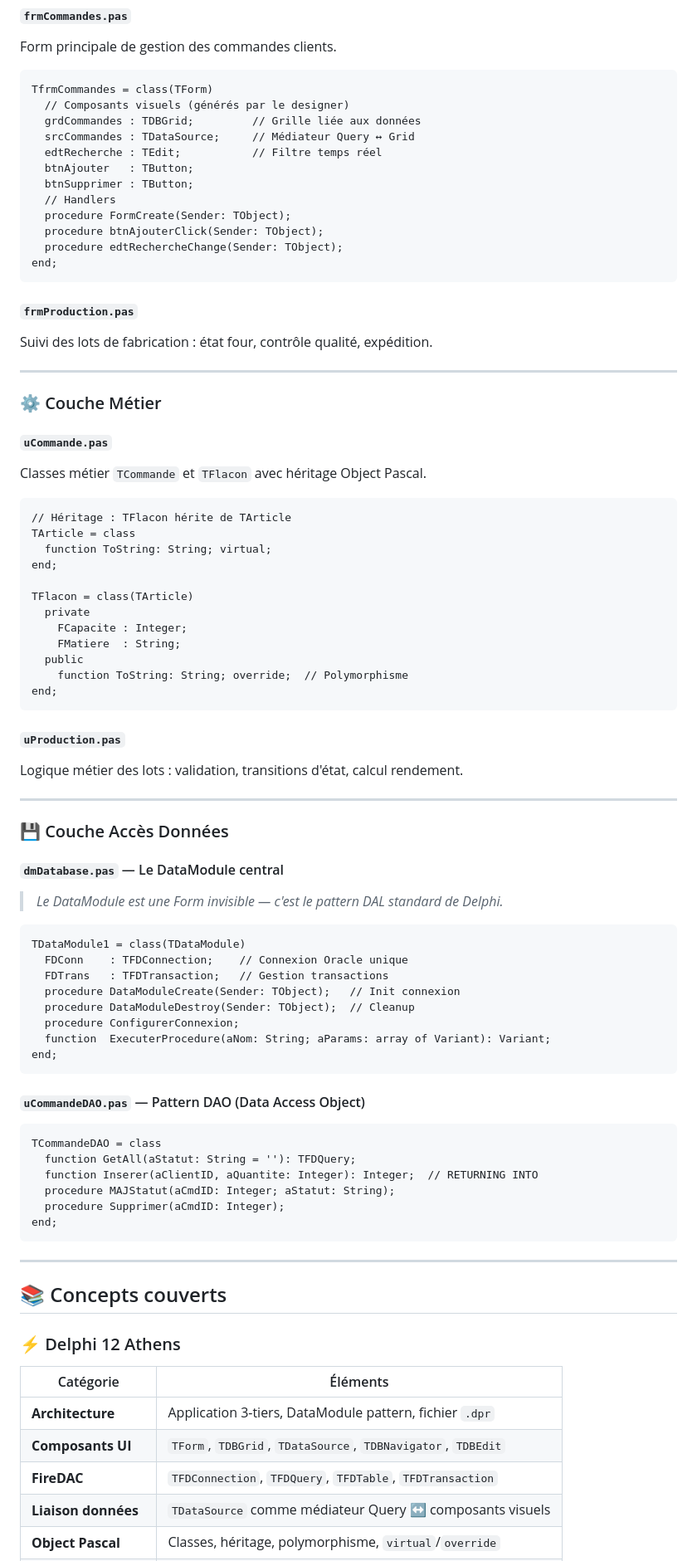
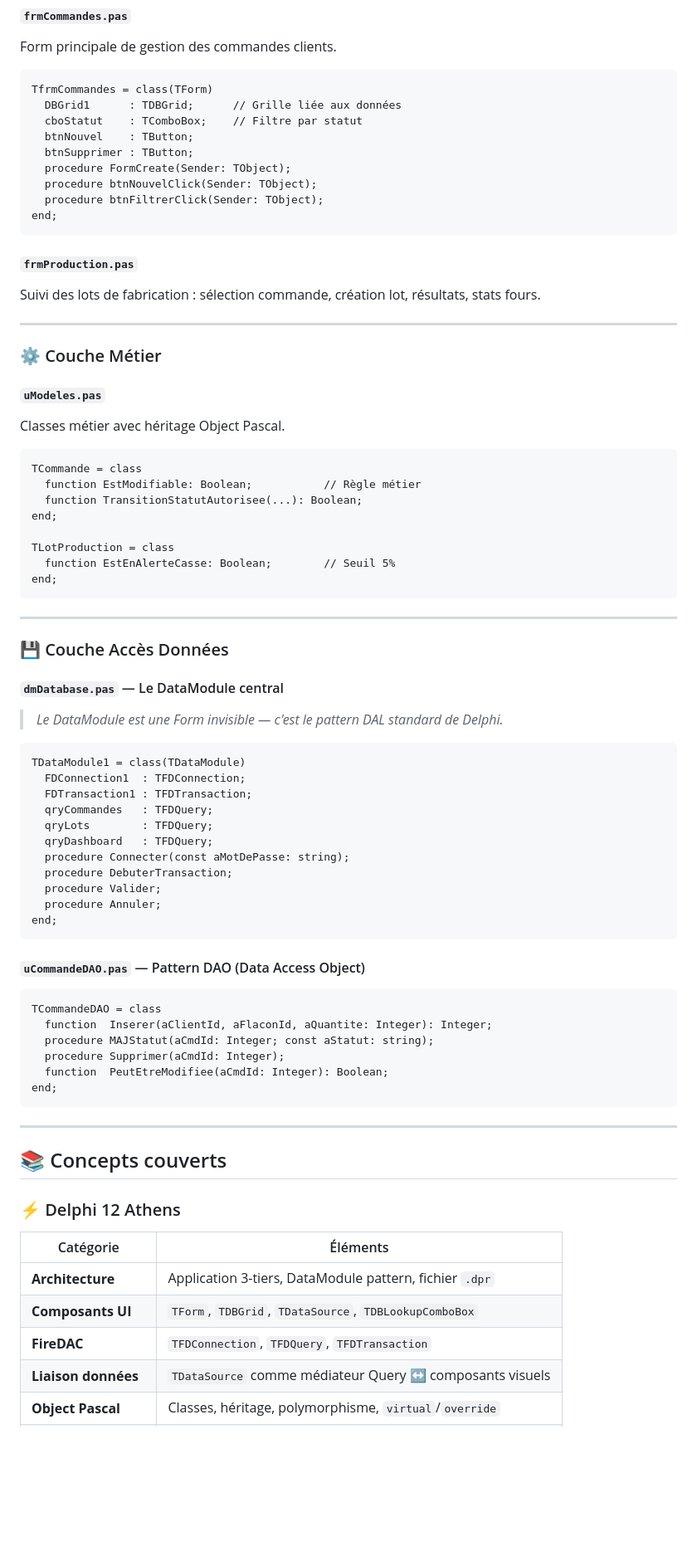
Before and after one commit to Spiritzen/saverglass-delphi-oracle, a Markdown page: README.md, the part around one of its changes. Shown at 83% size. Rendered like a GitHub page; blank space fills up the shorter version.

````diff
--- a/README.md
+++ b/README.md
@@ -104,45 +112,35 @@ La réponse : construire un **mini-projet complet et documenté** — `GlassTrac
 Form principale de gestion des commandes clients.
 ```pascal
 TfrmCommandes = class(TForm)
-  // Composants visuels (générés par le designer)
-  grdCommandes : TDBGrid;         // Grille liée aux données
-  srcCommandes : TDataSource;     // Médiateur Query ↔ Grid
-  edtRecherche : TEdit;           // Filtre temps réel
-  btnAjouter   : TButton;
+  DBGrid1      : TDBGrid;      // Grille liée aux données
+  cboStatut    : TComboBox;    // Filtre par statut
+  btnNouvel    : TButton;
   btnSupprimer : TButton;
-  // Handlers
   procedure FormCreate(Sender: TObject);
-  procedure btnAjouterClick(Sender: TObject);
-  procedure edtRechercheChange(Sender: TObject);
+  procedure btnNouvelClick(Sender: TObject);
+  procedure btnFiltrerClick(Sender: TObject);
 end;
 ```
 
 #### `frmProduction.pas`
-Suivi des lots de fabrication : état four, contrôle qualité, expédition.
+Suivi des lots de fabrication : sélection commande, création lot, résultats, stats fours.
 
 ---
 
 ### ⚙️ Couche Métier
 
-#### `uCommande.pas`
-Classes métier `TCommande` et `TFlacon` avec héritage Object Pascal.
+#### `uModeles.pas`
+Classes métier avec héritage Object Pascal.
 ```pascal
-// Héritage : TFlacon hérite de TArticle
-TArticle = class
-  function ToString: String; virtual;
+TCommande = class
+  function EstModifiable: Boolean;           // Règle métier
+  function TransitionStatutAutorisee(...): Boolean;
 end;
 
-TFlacon = class(TArticle)
-  private
-    FCapacite : Integer;
-    FMatiere  : String;
-  public
-    function ToString: String; override;  // Polymorphisme
+TLotProduction = class
+  function EstEnAlerteCasse: Boolean;        // Seuil 5%
 end;
 ```
-
-#### `uProduction.pas`
-Logique métier des lots : validation, transitions d'état, calcul rendement.
 
 ---
 
@@ -153,22 +151,25 @@ Logique métier des lots : validation, transitions d'état, calcul rendement.
 
 ```pascal
 TDataModule1 = class(TDataModule)
-  FDConn    : TFDConnection;    // Connexion Oracle unique
-  FDTrans   : TFDTransaction;   // Gestion transactions
-  procedure DataModuleCreate(Sender: TObject);   // Init connexion
-  procedure DataModuleDestroy(Sender: TObject);  // Cleanup
-  procedure ConfigurerConnexion;
-  function  ExecuterProcedure(aNom: String; aParams: array of Variant): Variant;
+  FDConnection1  : TFDConnection;
+  FDTransaction1 : TFDTransaction;
+  qryCommandes   : TFDQuery;
+  qryLots        : TFDQuery;
+  qryDashboard   : TFDQuery;
+  procedure Connecter(const aMotDePasse: string);
+  procedure DebuterTransaction;
+  procedure Valider;
+  procedure Annuler;
 end;
 ```
 
 #### `uCommandeDAO.pas` — Pattern DAO (Data Access Object)
 ```pascal
 TCommandeDAO = class
-  function GetAll(aStatut: String = ''): TFDQuery;
-  function Inserer(aClientID, aQuantite: Integer): Integer;  // RETURNING INTO
-  procedure MAJStatut(aCmdID: Integer; aStatut: String);
-  procedure Supprimer(aCmdID: Integer);
+  function  Inserer(aClientId, aFlaconId, aQuantite: Integer): Integer;
+  procedure MAJStatut(aCmdId: Integer; const aStatut: string);
+  procedure Supprimer(aCmdId: Integer);
+  function  PeutEtreModifiee(aCmdId: Integer): Boolean;
 end;
 ```
 
@@ -181,8 +182,8 @@ end;
 | Catégorie | Éléments |
 |---|---|
 | **Architecture** | Application 3-tiers, DataModule pattern, fichier `.dpr` |
-| **Composants UI** | `TForm`, `TDBGrid`, `TDataSource`, `TDBNavigator`, `TDBEdit` |
-| **FireDAC** | `TFDConnection`, `TFDQuery`, `TFDTable`, `TFDTransaction` |
+| **Composants UI** | `TForm`, `TDBGrid`, `TDataSource`, `TDBLookupComboBox` |
+| **FireDAC** | `TFDConnection`, `TFDQuery`, `TFDTransaction` |
 | **Liaison données** | `TDataSource` comme médiateur Query ↔ composants visuels |
 | **Object Pascal** | Classes, héritage, polymorphisme, `virtual`/`override` |
 | **Gestion mémoire** | `Create(nil)` + `try/finally/Free` (pas de GC !) |
````
Also changed, not shown: other parts of README.md (+52 -47 lines), assets/demo.jpg (added).
